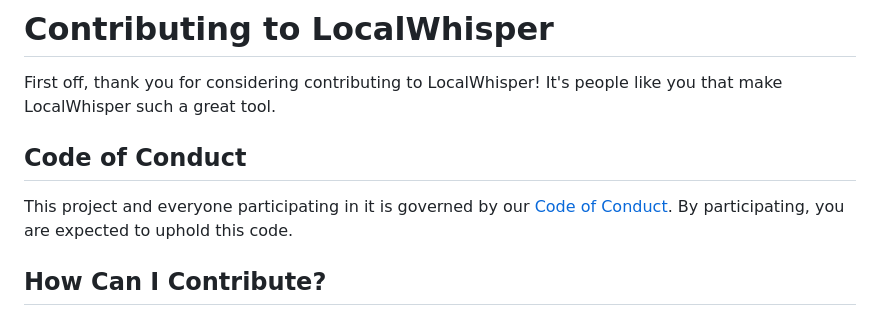
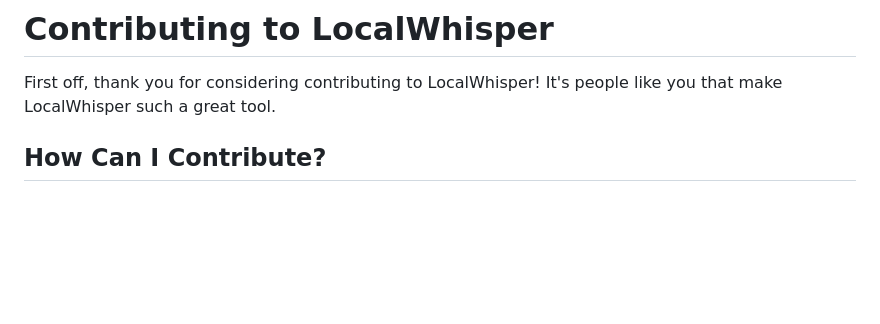
Before and after one commit to V-Gutierrez/localwhisper, a Markdown page: CONTRIBUTING.md, the part around the change. GitHub-like rendering; blank space fills up the shorter version.

Commit message:
Remove Code of Conduct section
Removed Code of Conduct section from CONTRIBUTING.md

```diff
--- a/CONTRIBUTING.md
+++ b/CONTRIBUTING.md
@@ -1,10 +1,6 @@
 # Contributing to LocalWhisper
 
 First off, thank you for considering contributing to LocalWhisper! It's people like you that make LocalWhisper such a great tool.
-
-## Code of Conduct
-
-This project and everyone participating in it is governed by our [Code of Conduct](CODE_OF_CONDUCT.md). By participating, you are expected to uphold this code.
 
 ## How Can I Contribute?
 
```
